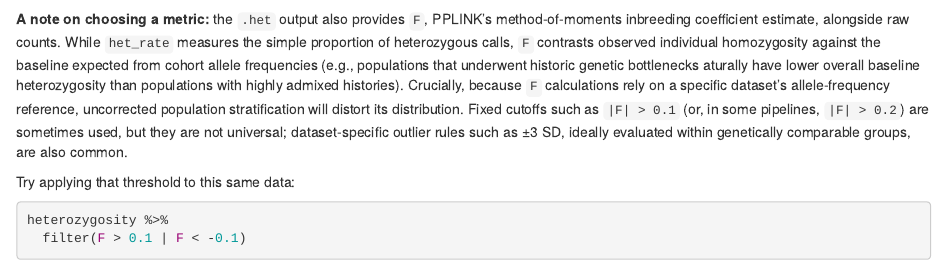
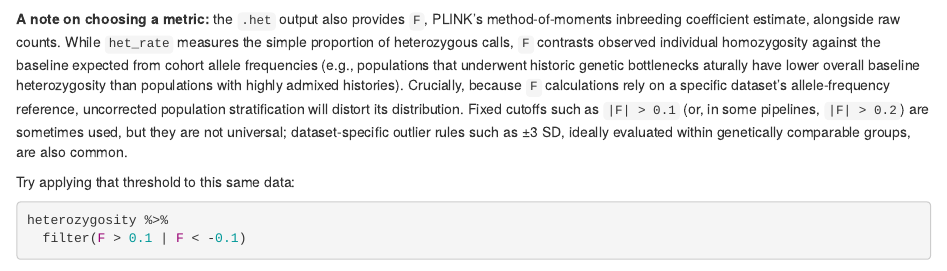
Before and after one commit to DCEG-workshops/statgen_workshop_tutorial, an R Markdown document (src/01_qc.Rmd): the page in a window 1100 px wide, from 6890 px down. Rendered offline with R 4.5, knitr and Pandoc, with nearby package versions; some code elsewhere in the file could not run offline.

Commit message:
Update 01_qc.Rmd

````diff
--- a/src/01_qc.Rmd
+++ b/src/01_qc.Rmd
@@ -287,7 +287,7 @@ heterozygosity %>%
          het_rate > mean(het_rate) + 3*sd(het_rate))
 ```
 
-**A note on choosing a metric:** the `.het` output also provides `F`, PPLINK’s method-of-moments inbreeding coefficient estimate, alongside raw counts.  While `het_rate` measures the simple proportion of heterozygous calls, `F` contrasts observed individual homozygosity against the baseline expected from cohort allele frequencies (e.g., populations that underwent historic genetic bottlenecks aturally have lower overall baseline heterozygosity than populations with highly admixed histories). Crucially, because `F` calculations rely on a specific dataset's allele-frequency reference, uncorrected population stratification will distort its distribution. Fixed cutoffs such as `|F| > 0.1` (or, in some pipelines, `|F| > 0.2`) are sometimes used, but they are not universal; dataset-specific outlier rules such as ±3 SD, ideally evaluated within genetically comparable groups, are also common.
+**A note on choosing a metric:** the `.het` output also provides `F`, PLINK’s method-of-moments inbreeding coefficient estimate, alongside raw counts.  While `het_rate` measures the simple proportion of heterozygous calls, `F` contrasts observed individual homozygosity against the baseline expected from cohort allele frequencies (e.g., populations that underwent historic genetic bottlenecks aturally have lower overall baseline heterozygosity than populations with highly admixed histories). Crucially, because `F` calculations rely on a specific dataset's allele-frequency reference, uncorrected population stratification will distort its distribution. Fixed cutoffs such as `|F| > 0.1` (or, in some pipelines, `|F| > 0.2`) are sometimes used, but they are not universal; dataset-specific outlier rules such as ±3 SD, ideally evaluated within genetically comparable groups, are also common.
 
 Try applying that threshold to this same data:
 
````
